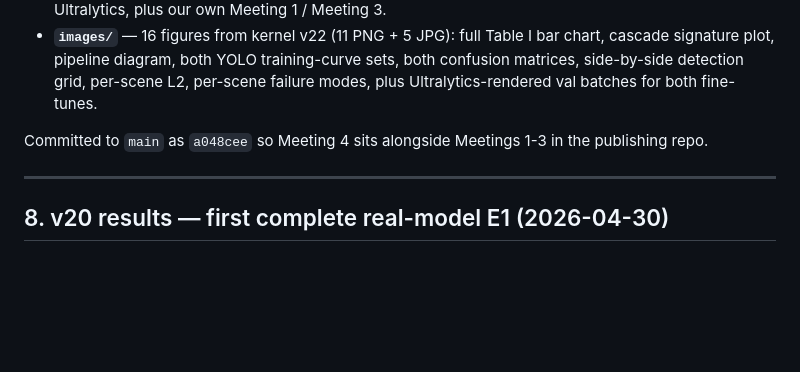
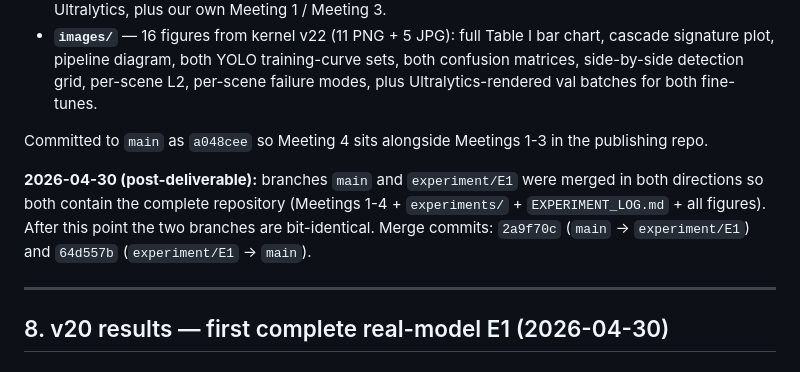
Before and after one commit to RashedIfty/LabSD, a Markdown page: experiments/E1_kaggle/EXPERIMENT_LOG.md, the part around the change. Rendered like a GitHub page; blank space fills up the shorter version.

Commit message:
log the main↔experiment/E1 merge

```diff
--- a/experiments/E1_kaggle/EXPERIMENT_LOG.md
+++ b/experiments/E1_kaggle/EXPERIMENT_LOG.md
@@ -414,6 +414,8 @@ Generated `Reports/Meeting 4/` on the `main` branch:
 
 Committed to `main` as `a048cee` so Meeting 4 sits alongside Meetings 1-3 in the publishing repo.
 
+**2026-04-30 (post-deliverable):** branches `main` and `experiment/E1` were merged in both directions so both contain the complete repository (Meetings 1-4 + `experiments/` + `EXPERIMENT_LOG.md` + all figures). After this point the two branches are bit-identical. Merge commits: `2a9f70c` (`main` → `experiment/E1`) and `64d557b` (`experiment/E1` → `main`).
+
 ---
 
 ## 8. v20 results — first complete real-model E1 (2026-04-30)
```
